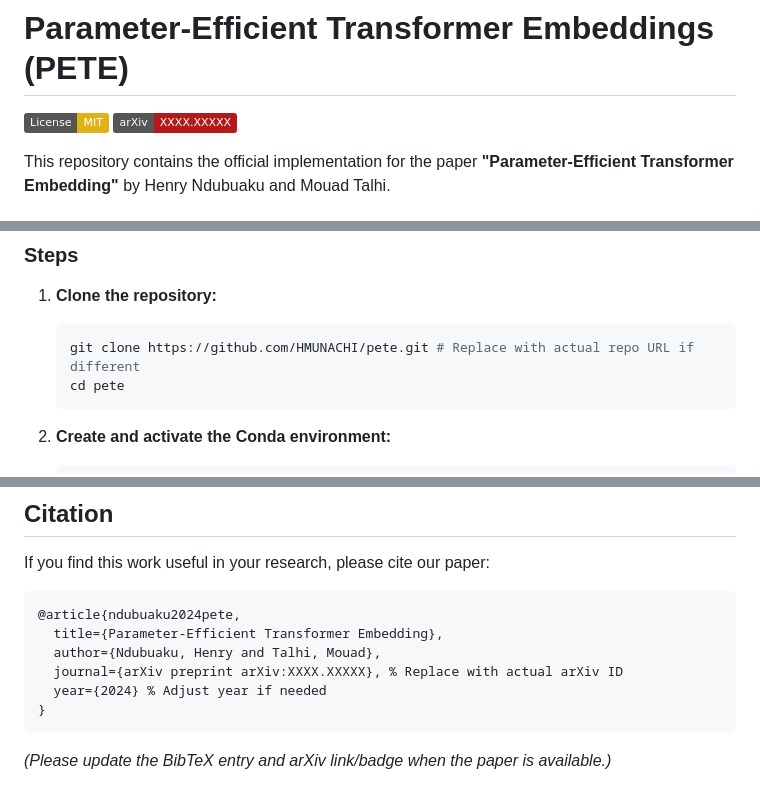
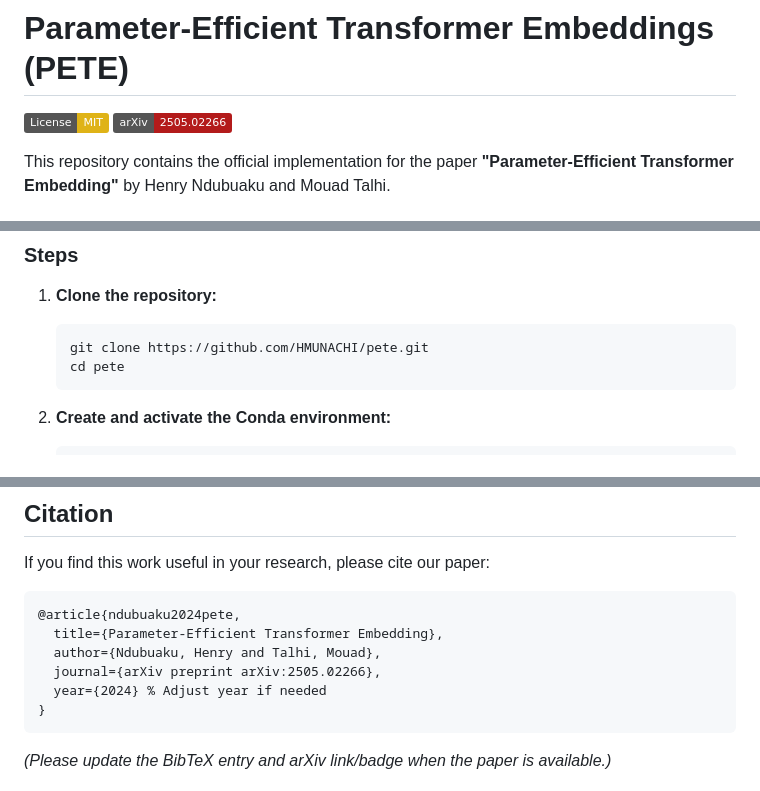
Before and after one commit to HMUNACHI/pete, a Markdown page: README.md, 3 parts joined by grey strips. Drawn GitHub-style; badges without logos.

````diff
--- a/README.md
+++ b/README.md
@@ -1,7 +1,7 @@
 # Parameter-Efficient Transformer Embeddings (PETE)
 
 [![License: MIT](https://img.shields.io/badge/License-MIT-yellow.svg)](https://opensource.org/licenses/MIT)
-[![arXiv](https://img.shields.io/badge/arXiv-XXXX.XXXXX-b31b1b.svg)](https://arxiv.org/abs/XXXX.XXXXX) <!-- Replace with actual arXiv ID -->
+[![arXiv](https://img.shields.io/badge/arXiv-2505.02266-b31b1b.svg)](https://arxiv.org/abs/2505.02266)
 
 This repository contains the official implementation for the paper **"Parameter-Efficient Transformer Embedding"** by Henry Ndubuaku and Mouad Talhi.
 
@@ -55,7 +55,7 @@ This method significantly reduces the parameter count compared to standard learn
 
 1.  **Clone the repository:**
     ```bash
-    git clone https://github.com/HMUNACHI/pete.git # Replace with actual repo URL if different
+    git clone https://github.com/HMUNACHI/pete.git
     cd pete
     ```
 
@@ -121,7 +121,7 @@ If you find this work useful in your research, please cite our paper:
 @article{ndubuaku2024pete,
   title={Parameter-Efficient Transformer Embedding},
   author={Ndubuaku, Henry and Talhi, Mouad},
-  journal={arXiv preprint arXiv:XXXX.XXXXX}, % Replace with actual arXiv ID
+  journal={arXiv preprint arXiv:2505.02266},
   year={2024} % Adjust year if needed
 }
 ```
````
